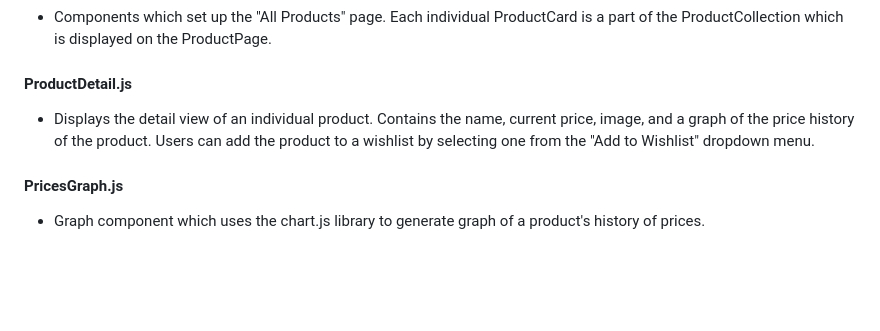
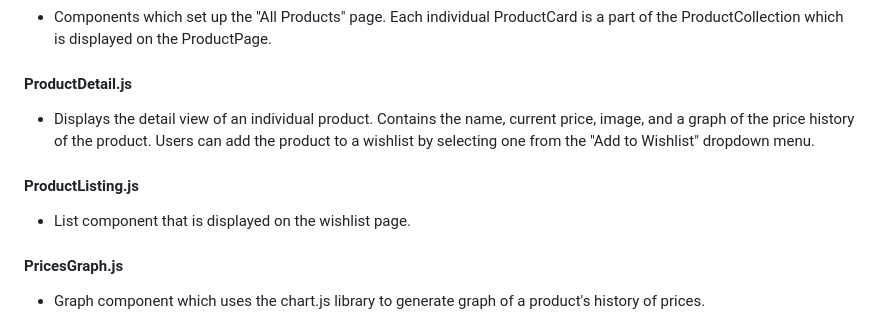
Before and after one commit to aadilahmed/price-tracker-project, a Markdown page: README.md, the part around the change. Rendered like a GitHub page; blank space fills up the shorter version.

Commit message:
add ProductListing description to Readme

```diff
--- a/README.md
+++ b/README.md
@@ -46,6 +46,8 @@ A web application that allows users to track the price history of products and a
 * Components which set up the "All Products" page. Each individual ProductCard is a part of the ProductCollection which is displayed on the ProductPage.
 #### ProductDetail.js
 * Displays the detail view of an individual product. Contains the name, current price, image, and a graph of the price history of the product. Users can add the product to a wishlist by selecting one from the "Add to Wishlist" dropdown menu.
+#### ProductListing.js
+* List component that is displayed on the wishlist page.
 #### PricesGraph.js
 * Graph component which uses the chart.js library to generate graph of a product's history of prices.
 #### WishlistPage.js / WishlistCollection.js / WishlistCard.js
```
